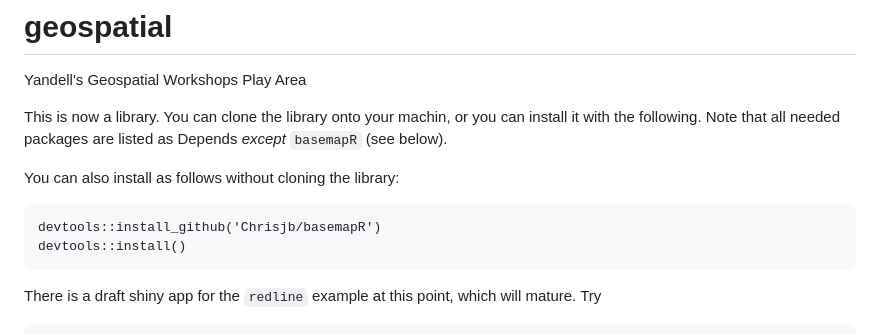
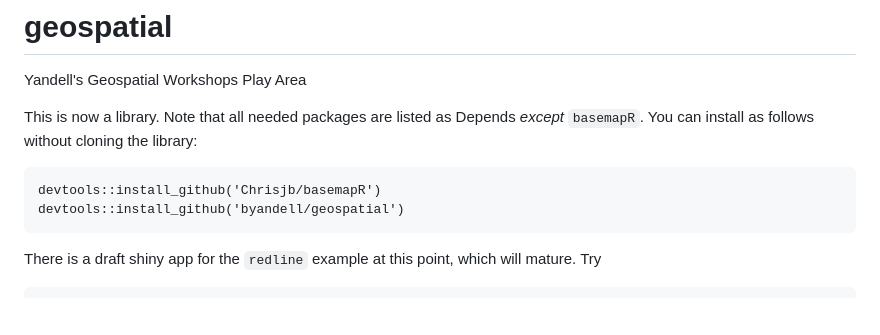
Before and after one commit to byandell-Tribal/geospatial, a Markdown page: README.md, the part around the change. GitHub-like rendering; blank space fills up the shorter version.

````diff
--- a/README.md
+++ b/README.md
@@ -2,13 +2,11 @@
 
 Yandell's Geospatial Workshops Play Area
 
-This is now a library. You can clone the library onto your machin, or you can install it with the following. Note that all needed packages are listed as Depends _except_ `basemapR` (see below).
-
-You can also install as follows without cloning the library:
+This is now a library. Note that all needed packages are listed as Depends _except_ `basemapR`. You can install as follows without cloning the library:
 
 ```
 devtools::install_github('Chrisjb/basemapR')
-devtools::install()
+devtools::install_github('byandell/geospatial')
 ```
 
 There is a draft shiny app for the `redline` example at this point, which will mature. Try
````
